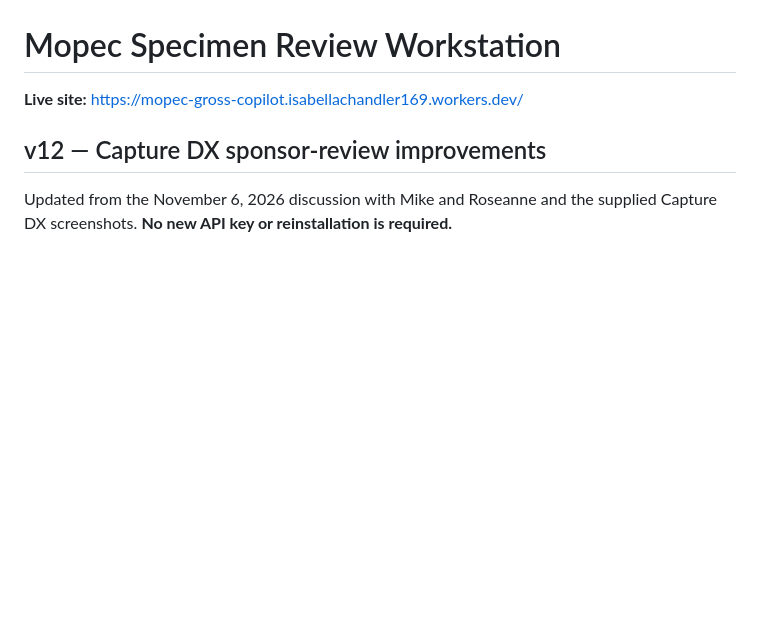
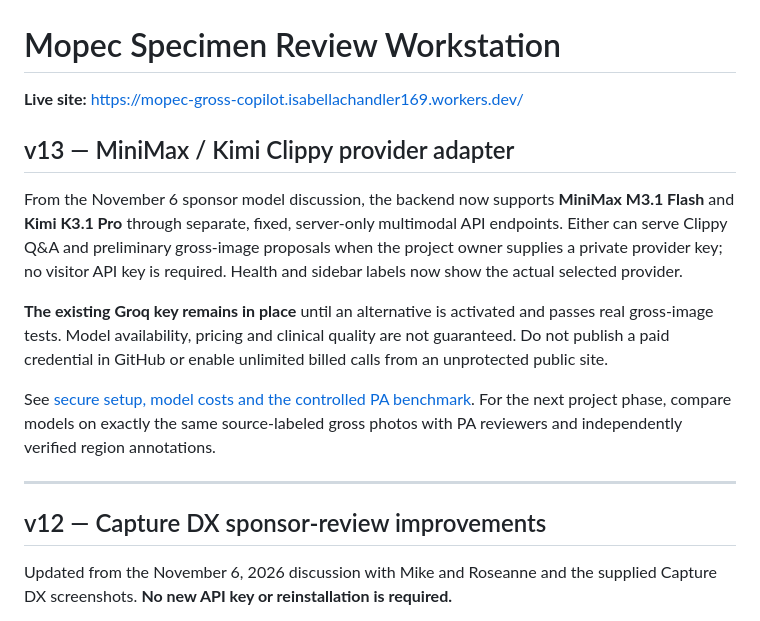
Before and after one commit to bellafoofa/mopec-gross-copilot, a Markdown page: README.md, the part around the change. Rendered like a GitHub page; blank space fills up the shorter version.

Commit message:
docs: v13 MiniMax and Kimi adapters and sponsor evaluation workflow

```diff
--- a/README.md
+++ b/README.md
@@ -1,6 +1,16 @@
 # Mopec Specimen Review Workstation
 
 **Live site:** https://mopec-gross-copilot.isabellachandler169.workers.dev/
+
+## v13 — MiniMax / Kimi Clippy provider adapter
+
+From the November 6 sponsor model discussion, the backend now supports **MiniMax M3.1 Flash** and **Kimi K3.1 Pro** through separate, fixed, server-only multimodal API endpoints. Either can serve Clippy Q&A and preliminary gross-image proposals when the project owner supplies a private provider key; no visitor API key is required. Health and sidebar labels now show the actual selected provider.
+
+**The existing Groq key remains in place** until an alternative is activated and passes real gross-image tests. Model availability, pricing and clinical quality are not guaranteed. Do not publish a paid credential in GitHub or enable unlimited billed calls from an unprotected public site.
+
+See [secure setup, model costs and the controlled PA benchmark](CLIPPY_MODEL_SETUP.md). For the next project phase, compare models on exactly the same source-labeled gross photos with PA reviewers and independently verified region annotations.
+
+---
 
 ## v12 — Capture DX sponsor-review improvements
 
```
